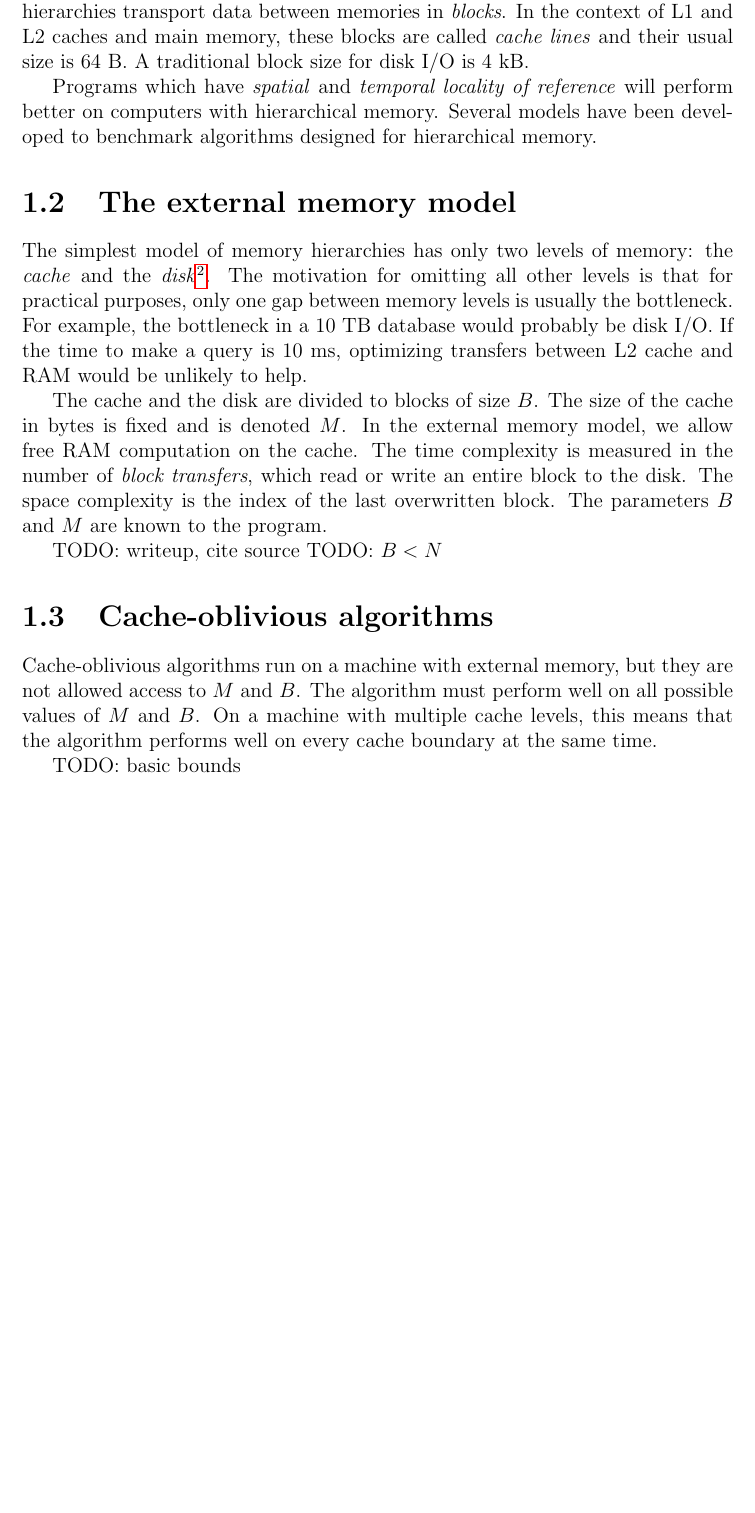
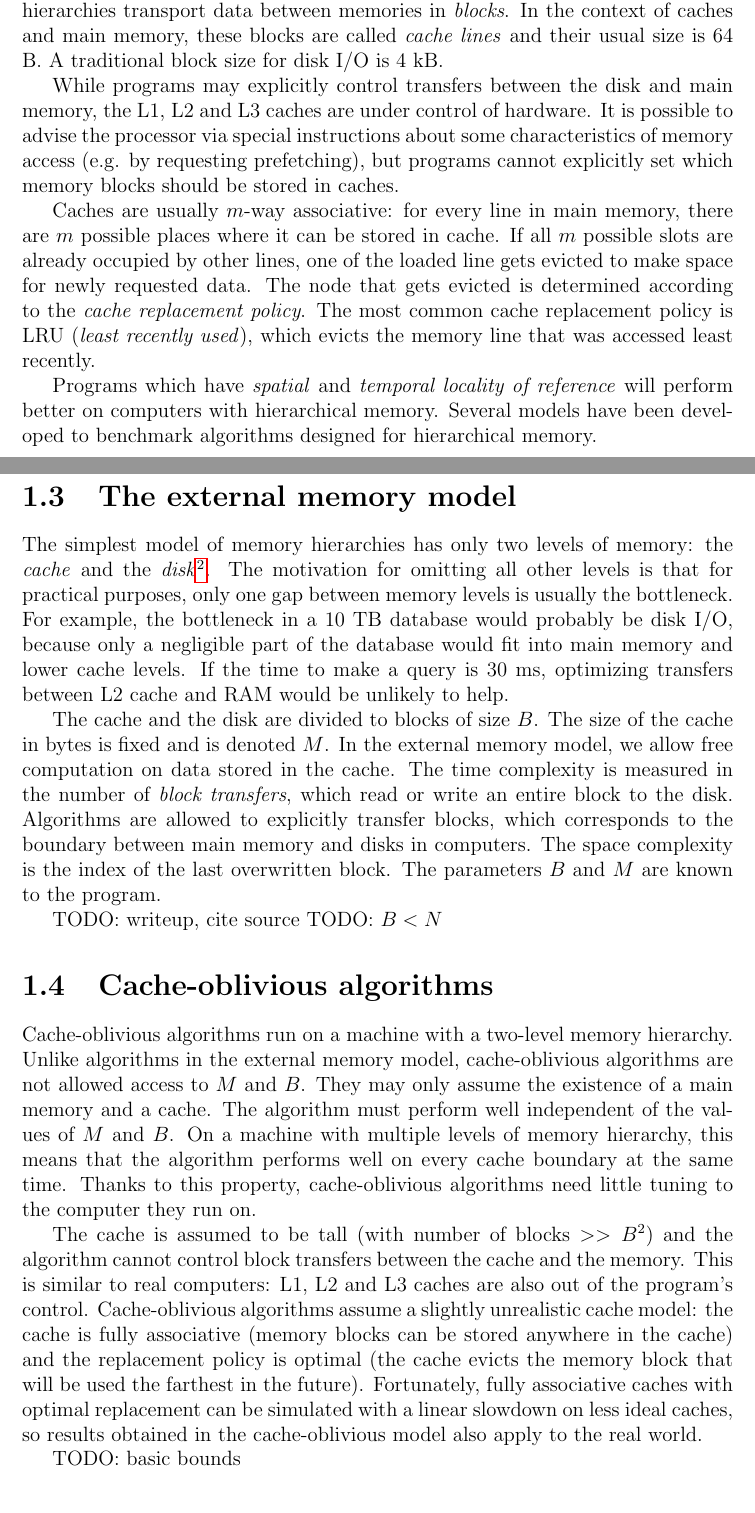
Before and after one commit to agentydragon/thesis, a LaTeX thesis (text/thesis.tex, which reads text/models.tex): part of page 8 of 29 before the commit and two parts of pages 8 and 9 of 30 after it, the two joined at a grey line, cut so that both start at the same text, the shorter picture padded with empty space. Compiled offline with pdfLaTeX.

Commit message:
More model writeup

```diff
--- a/text/models.tex
+++ b/text/models.tex
@@ -68,6 +68,6 @@ store, it is wise to ask for a lot of data at once. Imagine an HTTP connection
 moving a 10 MB file across the Atlantic: the time to compose and send the HTTP
 request and to parse a response dwarfs the latency of the connection.
 Memory hierarchies transport data between memories in \textit{blocks}.
-In the context of L1 and L2 caches and main memory, these blocks are called
+In the context of caches and main memory, these blocks are called
 \textit{cache lines} and their usual size is 64 B.
 A traditional block size for disk I/O is 4 kB.
@@ -74,3 +93,18 @@ A traditional block size for disk I/O is 4 kB.
+\end{figure}
+
+While programs may explicitly control transfers between the disk and main
+memory, the L1, L2 and L3 caches are under control of hardware.
+It is possible to advise the processor via special instructions about some
+characteristics of memory access (e.g. by requesting prefetching), but programs
+cannot explicitly set which memory blocks should be stored in caches.
+
+Caches are usually $m$-way associative: for every line in main memory, there
+are $m$ possible places where it can be stored in cache. If all $m$ possible
+slots are already occupied by other lines, one of the loaded line gets evicted
+to make space for newly requested data. The node that gets evicted is determined
+according to the \textit{cache replacement policy}. The most common cache
+replacement policy is LRU (\textit{least recently used}), which evicts
+the memory line that was accessed least recently.
 
 Programs which have \textit{spatial} and \textit{temporal locality of reference}
 will perform better on computers with hierarchical memory. Several models have
@@ -84,26 +118,46 @@ the \textit{cache} and the \textit{disk}\footnote{
 	or an "external memory" in relation to a cache.
 }. The motivation for omitting all other levels is that for practical purposes,
 only one gap between memory levels is usually the bottleneck. For example,
-the bottleneck in a 10 TB database would probably be disk I/O. If the time
-to make a query is 10 ms, optimizing transfers between L2 cache and RAM would
-be unlikely to help.
+the bottleneck in a 10 TB database would probably be disk I/O, because
+only a negligible part of the database would fit into main memory and
+lower cache levels. If the time to make a query is 30 ms, optimizing transfers
+between L2 cache and RAM would be unlikely to help.
 
 The cache and the disk are divided to blocks of size $B$. The size of the cache
 in bytes is fixed and is denoted $M$.
-In the external memory model, we allow free RAM computation on the cache.
-The time complexity is measured in the number of \textit{block transfers},
-which read or write an entire block to the disk. The space complexity is
-the index of the last overwritten block.
+In the external memory model, we allow free computation on data
+stored in the cache. The time complexity is measured in the number of
+\textit{block transfers}, which read or write an entire block to the disk.
+Algorithms are allowed to explicitly transfer blocks, which corresponds
+to the boundary between main memory and disks in computers.
+The space complexity is the index of the last overwritten block.
 The parameters $B$ and $M$ are known to the program.
 
 TODO: writeup, cite source
 TODO: $B<N$
 
 \section{Cache-oblivious algorithms}
-Cache-oblivious algorithms run on a machine with external memory, but they are
-not allowed access to $M$ and $B$. The algorithm must perform well on all
-possible values of $M$ and $B$.
-On a machine with multiple cache levels, this means that the algorithm performs
-well on every cache boundary at the same time.
+% TODO: cite frigo et al. 1999
+Cache-oblivious algorithms run on a machine with a two-level memory hierarchy.
+Unlike algorithms in the external memory model, cache-oblivious algorithms
+are not allowed access to $M$ and $B$. They may only assume the existence
+of a main memory and a cache.
+The algorithm must perform well independent of the values of $M$ and $B$.
+On a machine with multiple levels of memory hierarchy, this means that
+the algorithm performs well on every cache boundary at the same time.
+Thanks to this property, cache-oblivious algorithms need little tuning to the
+computer they run on.
+
+The cache is assumed to be tall (with number of blocks $>> B^2$) and
+the algorithm cannot control block transfers between the cache and the memory.
+This is similar to real computers: L1, L2 and L3 caches are also out
+of the program's control.
+Cache-oblivious algorithms assume a slightly unrealistic cache model:
+the cache is fully associative (memory blocks can be stored anywhere in the
+cache) and the replacement policy is optimal (the cache evicts the memory
+block that will be used the farthest in the future).
+Fortunately, fully associative caches with optimal replacement can be simulated
+with a linear slowdown on less ideal caches, so results obtained in
+the cache-oblivious model also apply to the real world.
 
 TODO: basic bounds
```
Also changed, not shown: text/bibliography.tex (+7 -0 lines), text/models.tex (37 more changed lines).
